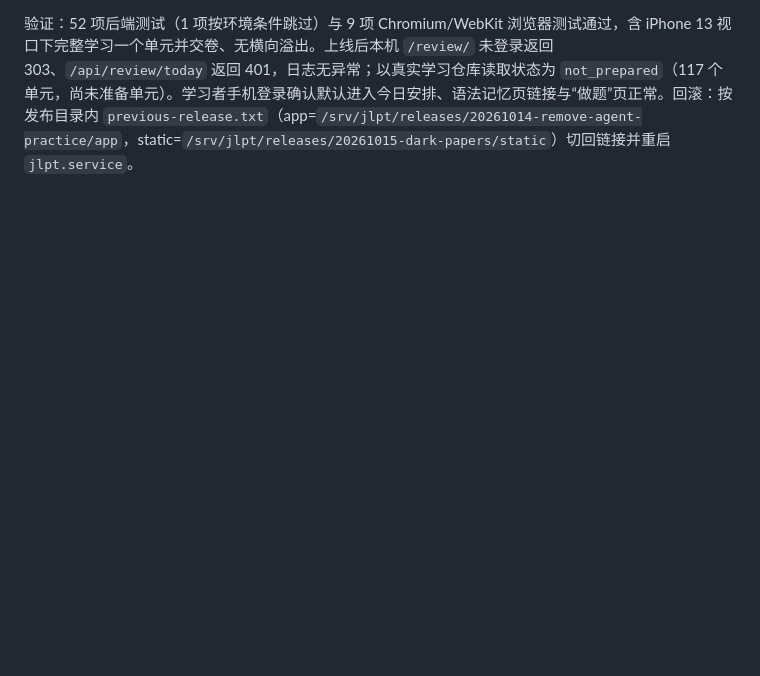
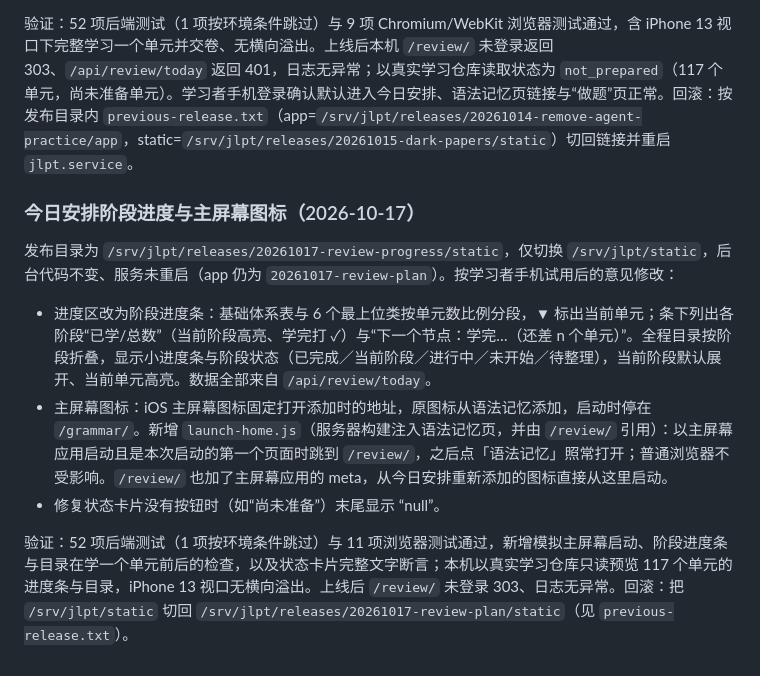
Before and after one commit to turmony/jlpt-web, a Markdown page: docs/server-deployment.md, the part around the change. Drawn GitHub-style; blank space fills up the shorter version.

Commit message:
docs: 记录今日安排阶段进度发布

```diff
--- a/docs/server-deployment.md
+++ b/docs/server-deployment.md
@@ -318,3 +318,13 @@ Claude Code 只走 ACP，以 `bypassPermissions` 运行（root 需 `IS_SANDBOX=1
 - 语法记忆页（服务器构建）导航增加「今日安排」；三个链接在手机上单独占一行，避免遮挡标题。Cloudflare 构建（`public/`、`mobile/`、`scripts/build.mjs`）未改。
 
 验证：52 项后端测试（1 项按环境条件跳过）与 9 项 Chromium/WebKit 浏览器测试通过，含 iPhone 13 视口下完整学习一个单元并交卷、无横向溢出。上线后本机 `/review/` 未登录返回 303、`/api/review/today` 返回 401，日志无异常；以真实学习仓库读取状态为 `not_prepared`（117 个单元，尚未准备单元）。学习者手机登录确认默认进入今日安排、语法记忆页链接与“做题”页正常。回滚：按发布目录内 `previous-release.txt`（app=`/srv/jlpt/releases/20261014-remove-agent-practice/app`，static=`/srv/jlpt/releases/20261015-dark-papers/static`）切回链接并重启 `jlpt.service`。
+
+### 今日安排阶段进度与主屏幕图标（2026-10-17）
+
+发布目录为 `/srv/jlpt/releases/20261017-review-progress/static`，仅切换 `/srv/jlpt/static`，后台代码不变、服务未重启（app 仍为 `20261017-review-plan`）。按学习者手机试用后的意见修改：
+
+- 进度区改为阶段进度条：基础体系表与 6 个最上位类按单元数比例分段，▼ 标出当前单元；条下列出各阶段“已学/总数”（当前阶段高亮、学完打 ✓）与“下一个节点：学完…（还差 n 个单元）”。全程目录按阶段折叠，显示小进度条与阶段状态（已完成／当前阶段／进行中／未开始／待整理），当前阶段默认展开、当前单元高亮。数据全部来自 `/api/review/today`。
+- 主屏幕图标：iOS 主屏幕图标固定打开添加时的地址，原图标从语法记忆添加，启动时停在 `/grammar/`。新增 `launch-home.js`（服务器构建注入语法记忆页，并由 `/review/` 引用）：以主屏幕应用启动且是本次启动的第一个页面时跳到 `/review/`，之后点「语法记忆」照常打开；普通浏览器不受影响。`/review/` 也加了主屏幕应用的 meta，从今日安排重新添加的图标直接从这里启动。
+- 修复状态卡片没有按钮时（如“尚未准备”）末尾显示 “null”。
+
+验证：52 项后端测试（1 项按环境条件跳过）与 11 项浏览器测试通过，新增模拟主屏幕启动、阶段进度条与目录在学一个单元前后的检查，以及状态卡片完整文字断言；本机以真实学习仓库只读预览 117 个单元的进度条与目录，iPhone 13 视口无横向溢出。上线后 `/review/` 未登录 303、日志无异常。回滚：把 `/srv/jlpt/static` 切回 `/srv/jlpt/releases/20261017-review-plan/static`（见 `previous-release.txt`）。
```
